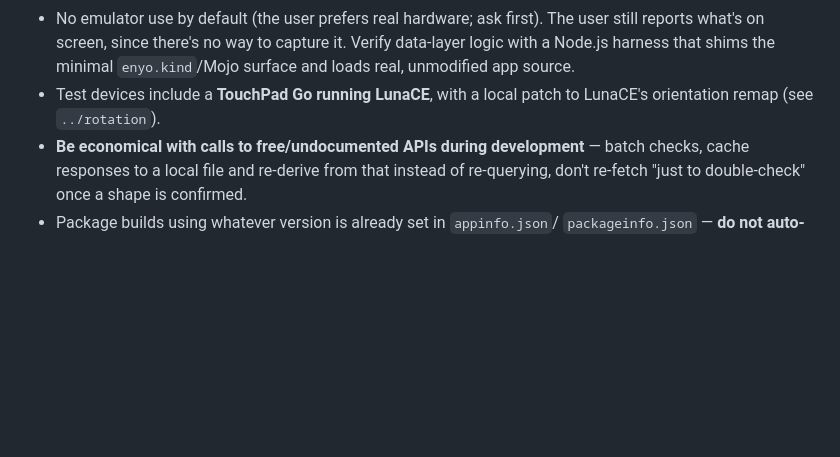
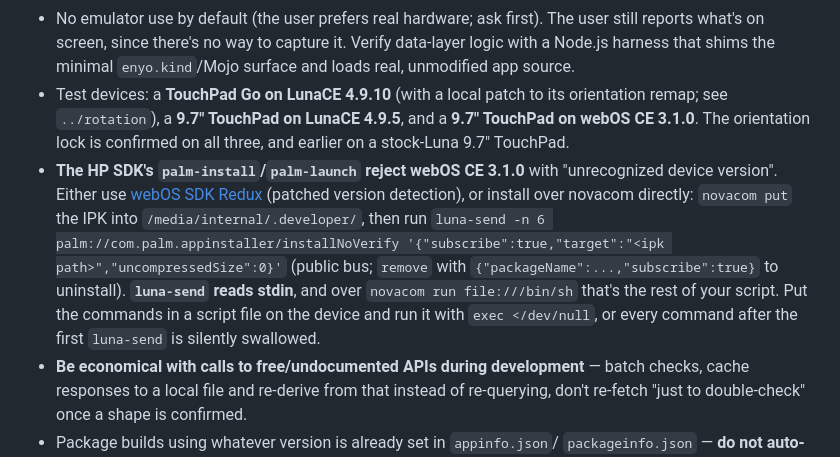
Before and after one commit to alan-morford/mlbatbat11, a Markdown page: CLAUDE.md, the part around the change. Rendered like a GitHub page; blank space fills up the shorter version.

Commit message:
CLAUDE.md: record test devices and how to install on webOS CE 3.1.0
Co-Authored-By: Claude Opus 5.5 <noreply@anthropic.com>

```diff
--- a/CLAUDE.md
+++ b/CLAUDE.md
@@ -69,8 +69,22 @@ github.com/alan-morford/mlbatbat11 (see `README.md` for the feature list).
   user still reports what's on screen, since there's no way to capture it.
   Verify data-layer logic with a Node.js harness that shims the minimal
   `enyo.kind`/Mojo surface and loads real, unmodified app source.
-- Test devices include a **TouchPad Go running LunaCE**, with a local patch to
-  LunaCE's orientation remap (see `../rotation`).
+- Test devices: a **TouchPad Go on LunaCE 4.9.10** (with a local patch to its
+  orientation remap; see `../rotation`), a **9.7" TouchPad on LunaCE 4.9.5**,
+  and a **9.7" TouchPad on webOS CE 3.1.0**. The orientation lock is confirmed
+  on all three, and earlier on a stock-Luna 9.7" TouchPad.
+- **The HP SDK's `palm-install`/`palm-launch` reject webOS CE 3.1.0** with
+  "unrecognized device version". Either use
+  [webOS SDK Redux](https://github.com/webOSArchive/webos-sdk-redux) (patched
+  version detection), or install over novacom directly: `novacom put` the IPK
+  into `/media/internal/.developer/`, then run `luna-send -n 6
+  palm://com.palm.appinstaller/installNoVerify
+  '{"subscribe":true,"target":"<ipk path>","uncompressedSize":0}'` (public
+  bus; `remove` with `{"packageName":...,"subscribe":true}` to uninstall).
+  **`luna-send` reads stdin**, and over `novacom run file:///bin/sh` that's
+  the rest of your script. Put the commands in a script file on the device and
+  run it with `exec </dev/null`, or every command after the first `luna-send`
+  is silently swallowed.
 - **Be economical with calls to free/undocumented APIs during development** —
   batch checks, cache responses to a local file and re-derive from that instead
   of re-querying, don't re-fetch "just to double-check" once a shape is confirmed.
```
